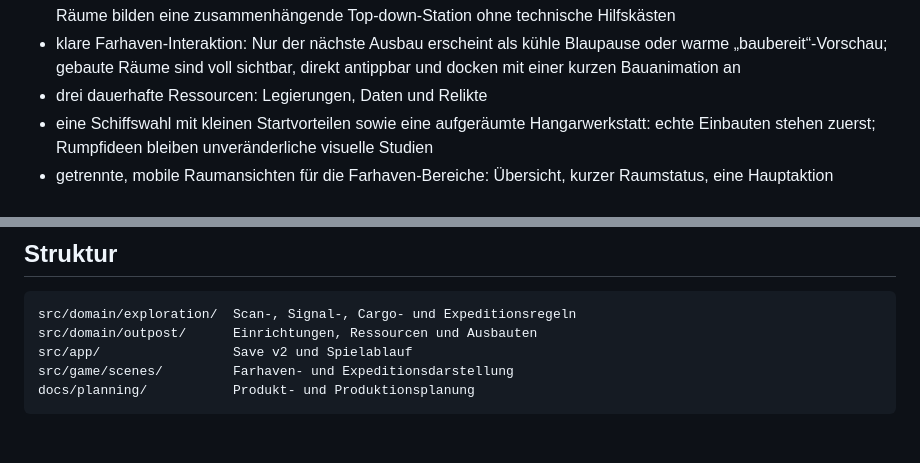
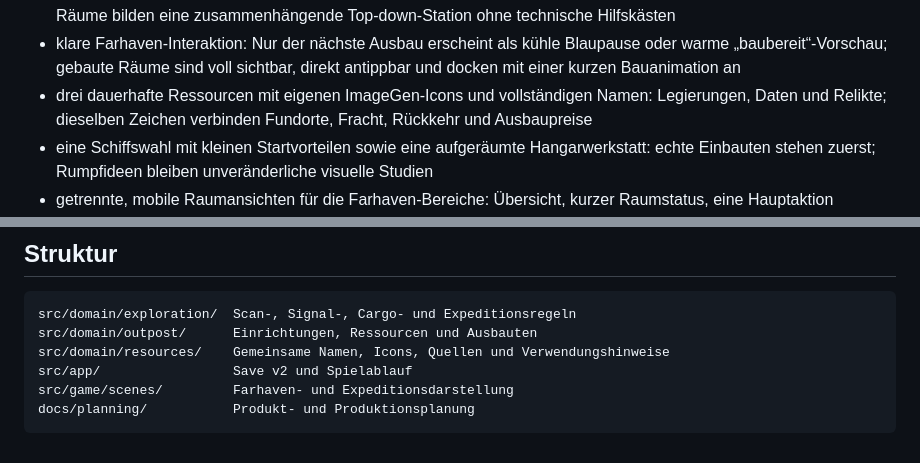
Before and after one commit to emfau88/Voidline-Tactic, a Markdown page: README.md, 2 parts joined by grey strips. Drawn GitHub-style.

Commit message:
Unify resource language and generated icons

````diff
--- a/README.md
+++ b/README.md
@@ -25,7 +25,7 @@ Der aktuelle spielbare Prototyp enthält:
 - drei passive, direkt antippbare Übungsdummies mit großen Zielzonen und einen optionalen, aktiven Aschenplünderer für freiwillige Kampf-Tests, manuelle Salven auch während des Flugs und sichtbare Waffen-VFX
 - Farhaven als direkte Stationsoberfläche vor einem ruhigen, warmen Weltraumhintergrund: Der Kern und gebaute Räume bilden eine zusammenhängende Top-down-Station ohne technische Hilfskästen
 - klare Farhaven-Interaktion: Nur der nächste Ausbau erscheint als kühle Blaupause oder warme „baubereit“-Vorschau; gebaute Räume sind voll sichtbar, direkt antippbar und docken mit einer kurzen Bauanimation an
-- drei dauerhafte Ressourcen: Legierungen, Daten und Relikte
+- drei dauerhafte Ressourcen mit eigenen ImageGen-Icons und vollständigen Namen: Legierungen, Daten und Relikte; dieselben Zeichen verbinden Fundorte, Fracht, Rückkehr und Ausbaupreise
 - eine Schiffswahl mit kleinen Startvorteilen sowie eine aufgeräumte Hangarwerkstatt: echte Einbauten stehen zuerst; Rumpfideen bleiben unveränderliche visuelle Studien
 - getrennte, mobile Raumansichten für die Farhaven-Bereiche: Übersicht, kurzer Raumstatus, eine Hauptaktion
 - persistente Ausbauten, Schiffsdaten und laufende Expeditionen über `localStorage`; ein Reload setzt den Flug am letzten Ort fort
@@ -61,6 +61,7 @@ npm run build
 ```text
 src/domain/exploration/  Scan-, Signal-, Cargo- und Expeditionsregeln
 src/domain/outpost/      Einrichtungen, Ressourcen und Ausbauten
+src/domain/resources/    Gemeinsame Namen, Icons, Quellen und Verwendungshinweise
 src/app/                 Save v2 und Spielablauf
 src/game/scenes/         Farhaven- und Expeditionsdarstellung
 docs/planning/           Produkt- und Produktionsplanung
````
Also changed, not shown: ROADMAP.md (+4 -4 lines), public/assets/ui/resource-alloys-v1.png (added), public/assets/ui/resource-data-v1.png (added), public/assets/ui/resource-relics-v1.png (added), 11 other files.
